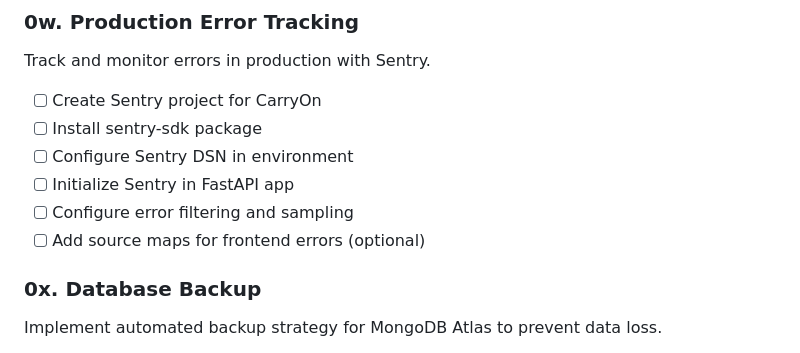
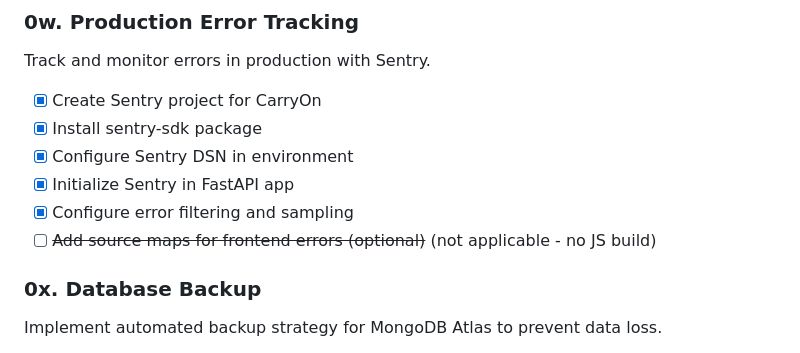
Before and after one commit to RoaldO/carry-on, a Markdown page: ROADMAP.md, the part around the change. GitHub-like rendering.

Commit message:
Mark production error tracking as complete in roadmap
Co-Authored-By: Claude Opus 4.5 <noreply@anthropic.com>

```diff
--- a/ROADMAP.md
+++ b/ROADMAP.md
@@ -222,12 +222,12 @@ Prevent accidental commits of API keys, passwords, and other secrets.
 
 ### 0w. Production Error Tracking
 Track and monitor errors in production with Sentry.
-- [ ] Create Sentry project for CarryOn
-- [ ] Install sentry-sdk package
-- [ ] Configure Sentry DSN in environment
-- [ ] Initialize Sentry in FastAPI app
-- [ ] Configure error filtering and sampling
-- [ ] Add source maps for frontend errors (optional)
+- [x] Create Sentry project for CarryOn
+- [x] Install sentry-sdk package
+- [x] Configure Sentry DSN in environment
+- [x] Initialize Sentry in FastAPI app
+- [x] Configure error filtering and sampling
+- [ ] ~~Add source maps for frontend errors (optional)~~ (not applicable - no JS build)
 
 ### 0x. Database Backup
 Implement automated backup strategy for MongoDB Atlas to prevent data loss.
```
